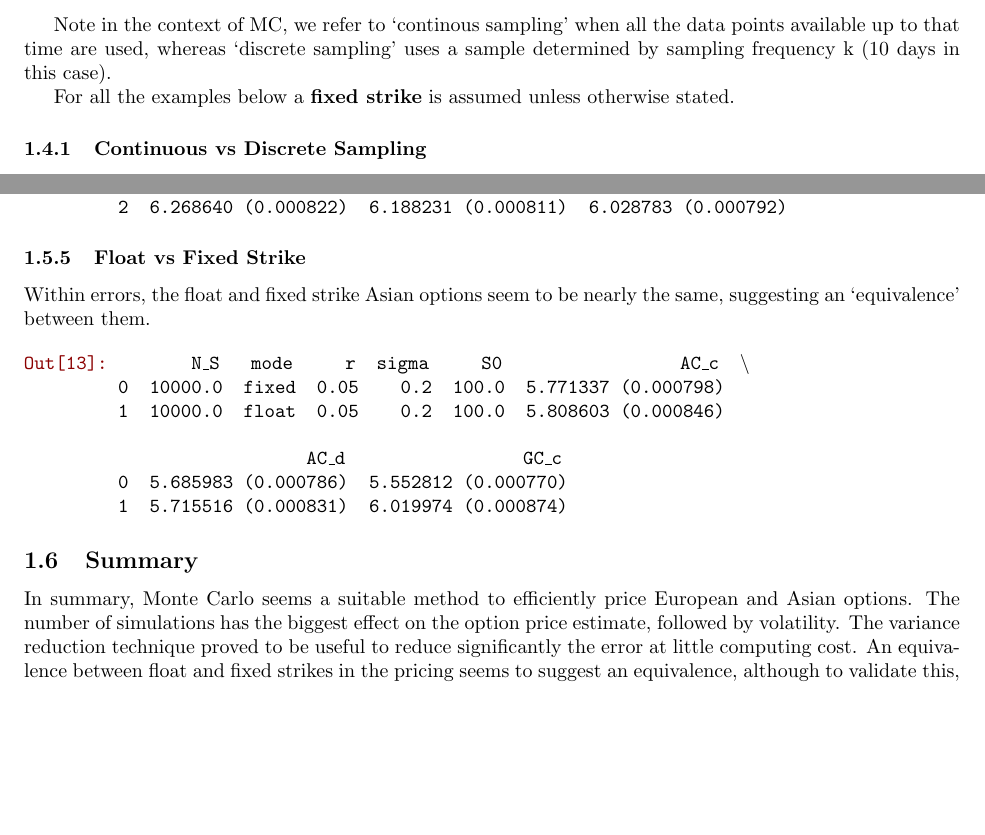
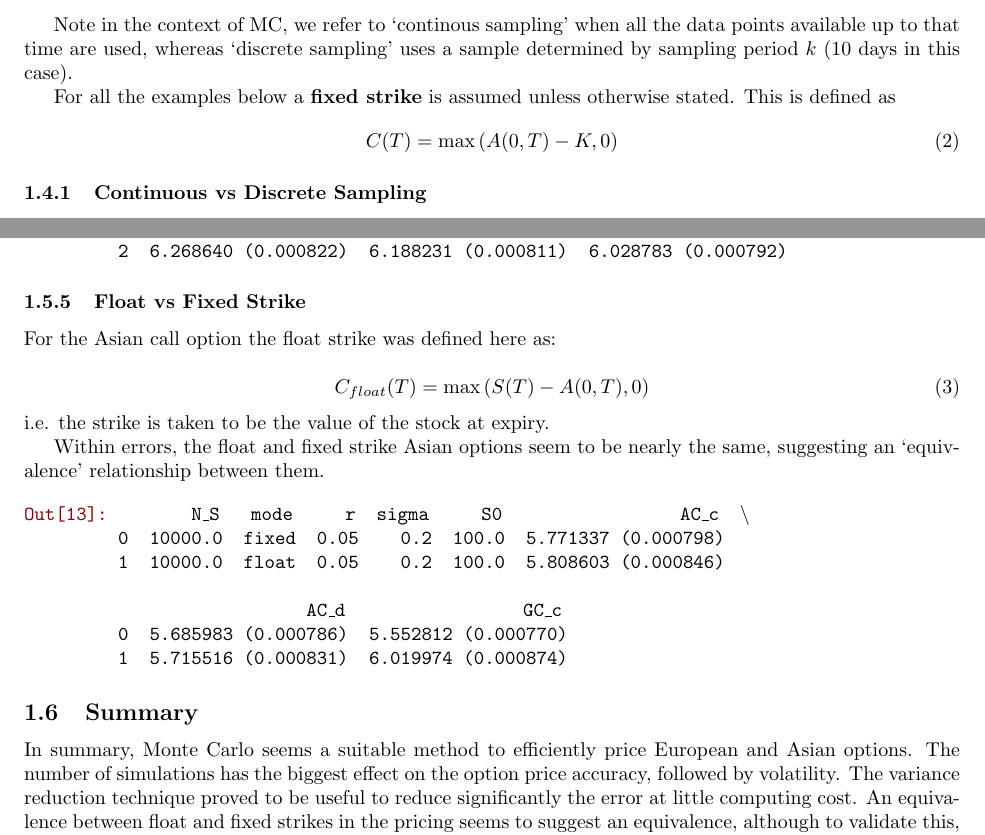
Before and after one commit to 56407/CQF, a LaTeX problem sheet (M3/Exam/notebook/latex/asianOptionPricing.tex): two parts of pages 2 and 6 of 6, joined at a grey line, cut so that both start at the same text, the shorter picture padded with empty space. The pictures show the PDF file M3/Exam/notebook/latex/asianOptionPricing.pdf that the author committed with the source.

Commit message:
added corrections suggested by boris

```diff
--- a/M3/Exam/notebook/latex/asianOptionPricing.tex
+++ b/M3/Exam/notebook/latex/asianOptionPricing.tex
@@ -358,10 +358,13 @@ price:
 
 Note in the context of MC, we refer to `continous sampling' when all the
 data points available up to that time are used, whereas `discrete
-sampling' uses a sample determined by sampling frequency k (10 days in
+sampling' uses a sample determined by sampling period $k$ (10 days in
 this case).
 
-For all the examples below a \textbf{fixed strike} is assumed unless otherwise stated.
+For all the examples below a \textbf{fixed strike} is assumed unless otherwise stated. This is defined as
+\begin{equation}
+C(T) = \text{max}\left( A(0,T) - K, 0 \right)
+\end{equation}
 
     \subsubsection{Continuous vs Discrete
 Sampling}\label{continuous-vs-discrete-sampling}
@@ -675,8 +678,15 @@ than that observed with volatility variation.
 
     \subsubsection{Float vs Fixed Strike}\label{float-vs-fixed-strike}
 
+For the Asian call option the float strike was defined here as:
+
+\begin{equation}
+C_{float}(T) = \text{max}\left( S(T) -  A(0,T), 0 \right)
+\end{equation}
+i.e. the strike is taken to be the value of the stock at expiry.
+
 Within errors, the float and fixed strike Asian options seem to be
-nearly the same, suggesting an `equivalence' between them.
+nearly the same, suggesting an `equivalence' relationship between them.
 
 %    \begin{Verbatim}[commandchars=\\\{\}]
 %{\color{incolor}In [{\color{incolor}13}]:} \PY{n}{df5} \PY{o}{=} \PY{n}{pd}\PY{o}{.}\PY{n}{DataFrame}\PY{p}{(}\PY{n}{index}\PY{o}{=}\PY{n+nb}{range}\PY{p}{(}\PY{l+m+mi}{0}\PY{p}{,}\PY{l+m+mi}{2}\PY{p}{)}\PY{p}{)}
@@ -705,7 +715,7 @@ nearly the same, suggesting an `equivalence' between them.
 
 In summary, Monte Carlo seems a suitable method to efficiently price European
 and Asian options. The number of simulations has the biggest effect on
-the option price estimate, followed by volatility. The variance
+the option price accuracy, followed by volatility. The variance
 reduction technique proved to be useful to reduce significantly the
 error at little computing cost. An equivalence between float and fixed
 strikes in the pricing seems to suggest an equivalence, although to
```
Also changed, not shown: M3/Exam/notebook/latex/asianOptionPricing.pdf, M3/Exam/notebook/latex/asianOptionPricing.tex (10 more changed lines), 2 other files.
